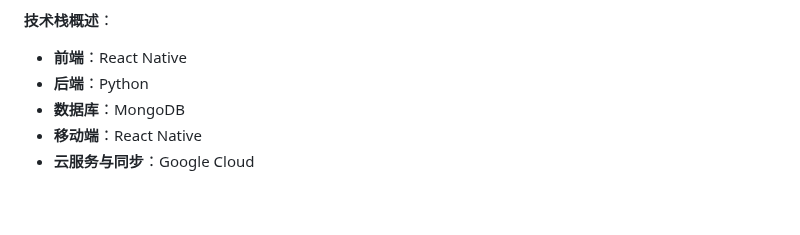
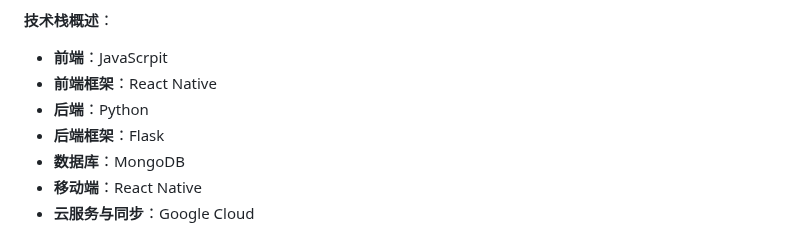
Before and after one commit to yi-qi7/ChronoHive, a Markdown page: docs/架构设计文档/架构设计文档.md, the part around the change. GitHub-like rendering; blank space fills up the shorter version.

```diff
--- a/docs/架构设计文档/架构设计文档.md
+++ b/docs/架构设计文档/架构设计文档.md
@@ -57,8 +57,10 @@
 
 **技术栈概述**：
 
-- **前端**：React Native
+- **前端**：JavaScrpit
+- **前端框架**：React Native
 - **后端**：Python
+- **后端框架**：Flask
 - **数据库**：MongoDB
 - **移动端**：React Native
 - **云服务与同步**：Google Cloud
```
